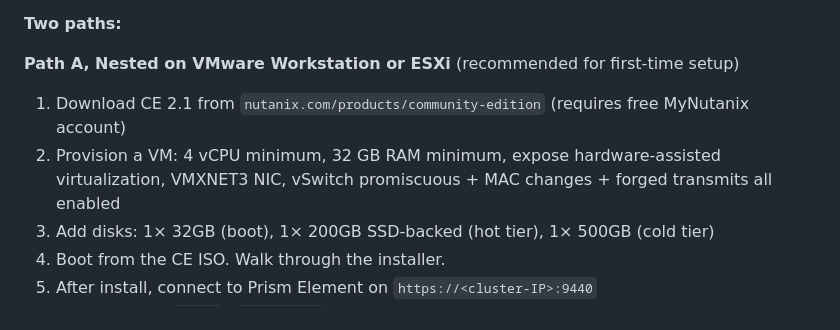
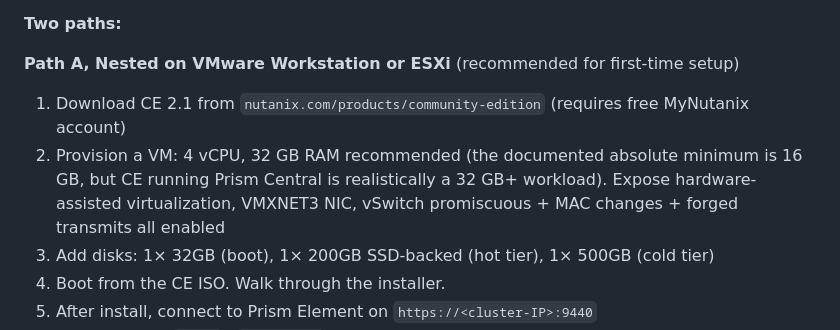
Before and after one commit to nixfred/nutanix, a Markdown page: curriculum/nutanix/01-hci-foundations.md, the part around the change. Rendered like a GitHub page.

```diff
--- a/curriculum/nutanix/01-hci-foundations.md
+++ b/curriculum/nutanix/01-hci-foundations.md
@@ -239,7 +239,7 @@ You cannot teach a VMware admin Nutanix from a slide deck. Same goes for you. Bu
 
 **Path A, Nested on VMware Workstation or ESXi** (recommended for first-time setup)
 1. Download CE 2.1 from `nutanix.com/products/community-edition` (requires free MyNutanix account)
-2. Provision a VM: 4 vCPU minimum, 32 GB RAM minimum, expose hardware-assisted virtualization, VMXNET3 NIC, vSwitch promiscuous + MAC changes + forged transmits all enabled
+2. Provision a VM: 4 vCPU, 32 GB RAM recommended (the documented absolute minimum is 16 GB, but CE running Prism Central is realistically a 32 GB+ workload). Expose hardware-assisted virtualization, VMXNET3 NIC, vSwitch promiscuous + MAC changes + forged transmits all enabled
 3. Add disks: 1× 32GB (boot), 1× 200GB SSD-backed (hot tier), 1× 500GB (cold tier)
 4. Boot from the CE ISO. Walk through the installer.
 5. After install, connect to Prism Element on `https://<cluster-IP>:9440`
```
Also changed, not shown: todo.md (+74 -0 lines).
